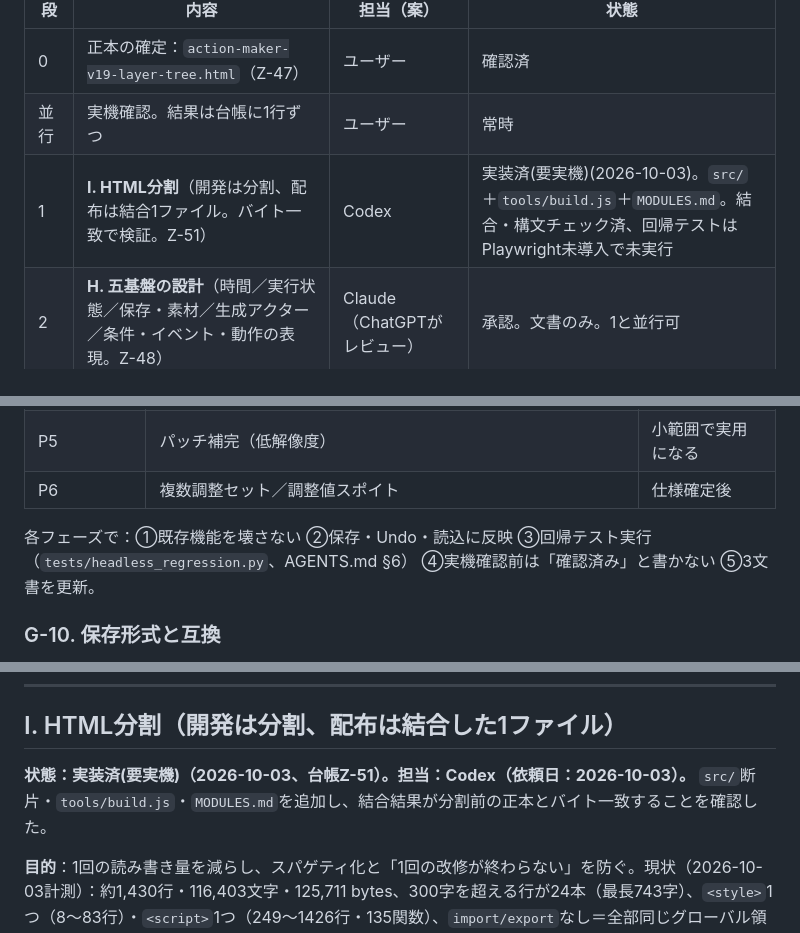
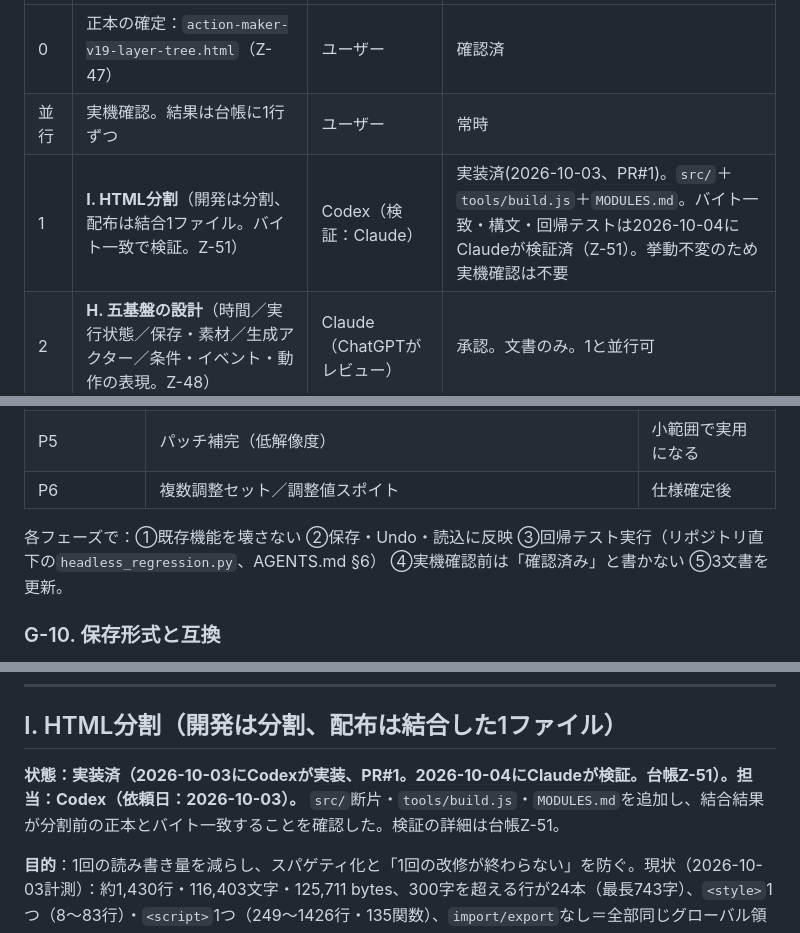
Before and after one commit to Solomon1729/ai-experiment-paintingandscience, a Markdown page: roadmap.md, 3 parts joined by grey strips. Rendered like a GitHub page.

```diff
--- a/roadmap.md
+++ b/roadmap.md
@@ -12,7 +12,7 @@
 |---|---|---|---|
 | 0 | 正本の確定：`action-maker-v19-layer-tree.html`（Z-47） | ユーザー | 確認済 |
 | 並行 | 実機確認。結果は台帳に1行ずつ | ユーザー | 常時 |
-| 1 | **I. HTML分割**（開発は分割、配布は結合1ファイル。バイト一致で検証。Z-51） | Codex | 実装済(要実機)(2026-10-03)。`src/`＋`tools/build.js`＋`MODULES.md`。結合・構文チェック済、回帰テストはPlaywright未導入で未実行 |
+| 1 | **I. HTML分割**（開発は分割、配布は結合1ファイル。バイト一致で検証。Z-51） | Codex（検証：Claude） | 実装済(2026-10-03、PR#1)。`src/`＋`tools/build.js`＋`MODULES.md`。バイト一致・構文・回帰テストは2026-10-04にClaudeが検証済（Z-51）。挙動不変のため実機確認は不要 |
 | 2 | **H. 五基盤の設計**（時間／実行状態／保存・素材／生成アクター／条件・イベント・動作の表現。Z-48） | Claude（ChatGPTがレビュー） | 承認。文書のみ。1と並行可 |
 | 3 | **G. 編集コア P1**（Z-34） | Claude | 承認済み。1・2の後 |
 | 4 | **C1**：固定ステップ＝時計、物理オブジェクト、生成アクター最小版、一括静止（Z-11） | Codex | 2の後 |
@@ -401,7 +401,7 @@ GitHub mainへ反映済み（2026-10-03ユーザー確認。当初は別納品
 | P5 | パッチ補完（低解像度） | 小範囲で実用になる |
 | P6 | 複数調整セット／調整値スポイト | 仕様確定後 |
 
-各フェーズで：①既存機能を壊さない ②保存・Undo・読込に反映 ③回帰テスト実行（`tests/headless_regression.py`、AGENTS.md §6） ④実機確認前は「確認済み」と書かない ⑤3文書を更新。
+各フェーズで：①既存機能を壊さない ②保存・Undo・読込に反映 ③回帰テスト実行（リポジトリ直下の`headless_regression.py`、AGENTS.md §6） ④実機確認前は「確認済み」と書かない ⑤3文書を更新。
 
 ### G-10. 保存形式と互換
 
@@ -454,7 +454,7 @@ GitHub mainへ反映済み（2026-10-03ユーザー確認。当初は別納品
 
 ## I. HTML分割（開発は分割、配布は結合した1ファイル）
 
-**状態：実装済(要実機)（2026-10-03、台帳Z-51）。担当：Codex（依頼日：2026-10-03）。** `src/`断片・`tools/build.js`・`MODULES.md`を追加し、結合結果が分割前の正本とバイト一致することを確認した。
+**状態：実装済（2026-10-03にCodexが実装、PR#1。2026-10-04にClaudeが検証。台帳Z-51）。担当：Codex（依頼日：2026-10-03）。** `src/`断片・`tools/build.js`・`MODULES.md`を追加し、結合結果が分割前の正本とバイト一致することを確認した。検証の詳細は台帳Z-51。
 
 **目的**：1回の読み書き量を減らし、スパゲティ化と「1回の改修が終わらない」を防ぐ。現状（2026-10-03計測）：約1,430行・116,403文字・125,711 bytes、300字を超える行が24本（最長743字）、`<style>`1つ（8〜83行）・`<script>`1つ（249〜1426行・135関数）、`import/export`なし＝全部同じグローバル領域。
 
```
Also changed, not shown: other parts of roadmap.md (+4 -3 lines), AGENTS.md (+2 -1 lines), POLICY.md (+4 -4 lines).
